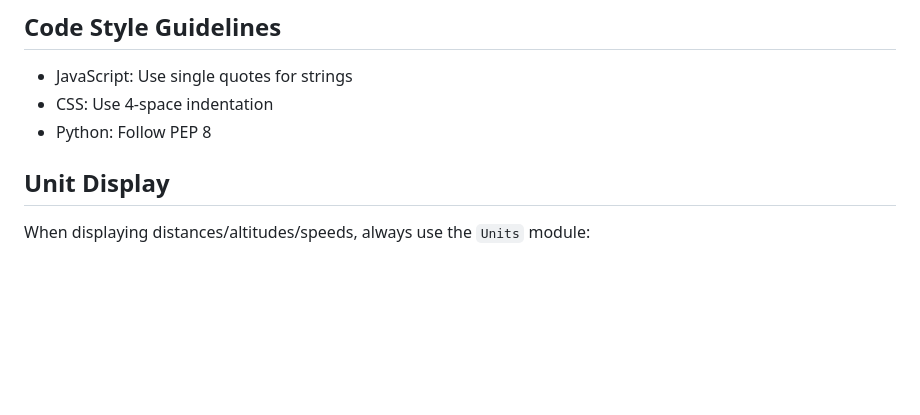
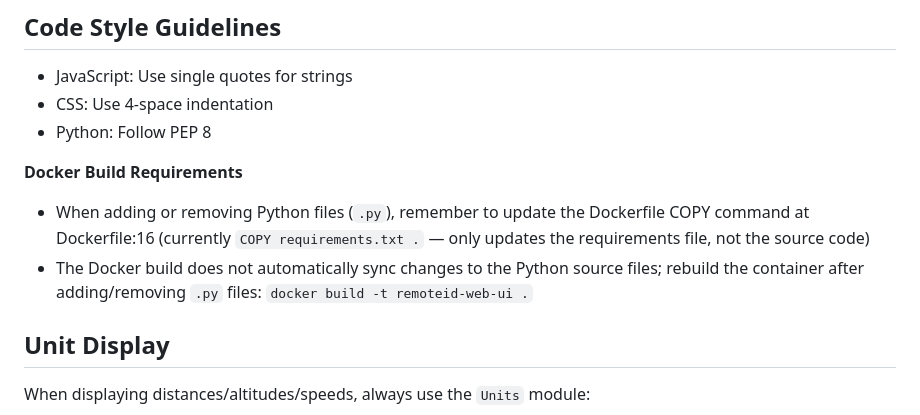
Before and after one commit to heytensai/remoteid-web-ui, a Markdown page: AGENTS.md, the part around the change. GitHub-like rendering; blank space fills up the shorter version.

Commit message:
add agent instructions to update Dockerfile. they seem to always forget.

```diff
--- a/AGENTS.md
+++ b/AGENTS.md
@@ -404,6 +404,10 @@ The frontend runs **two independent pollers** (see `ui.js`):
 - CSS: Use 4-space indentation
 - Python: Follow PEP 8
 
+**Docker Build Requirements**
+- When adding or removing Python files (`.py`), remember to update the Dockerfile COPY command at Dockerfile:16 (currently `COPY requirements.txt .` — only updates the requirements file, not the source code)
+- The Docker build does not automatically sync changes to the Python source files; rebuild the container after adding/removing `.py` files: `docker build -t remoteid-web-ui .`
+
 ## Unit Display
 
 When displaying distances/altitudes/speeds, always use the `Units` module:
```
